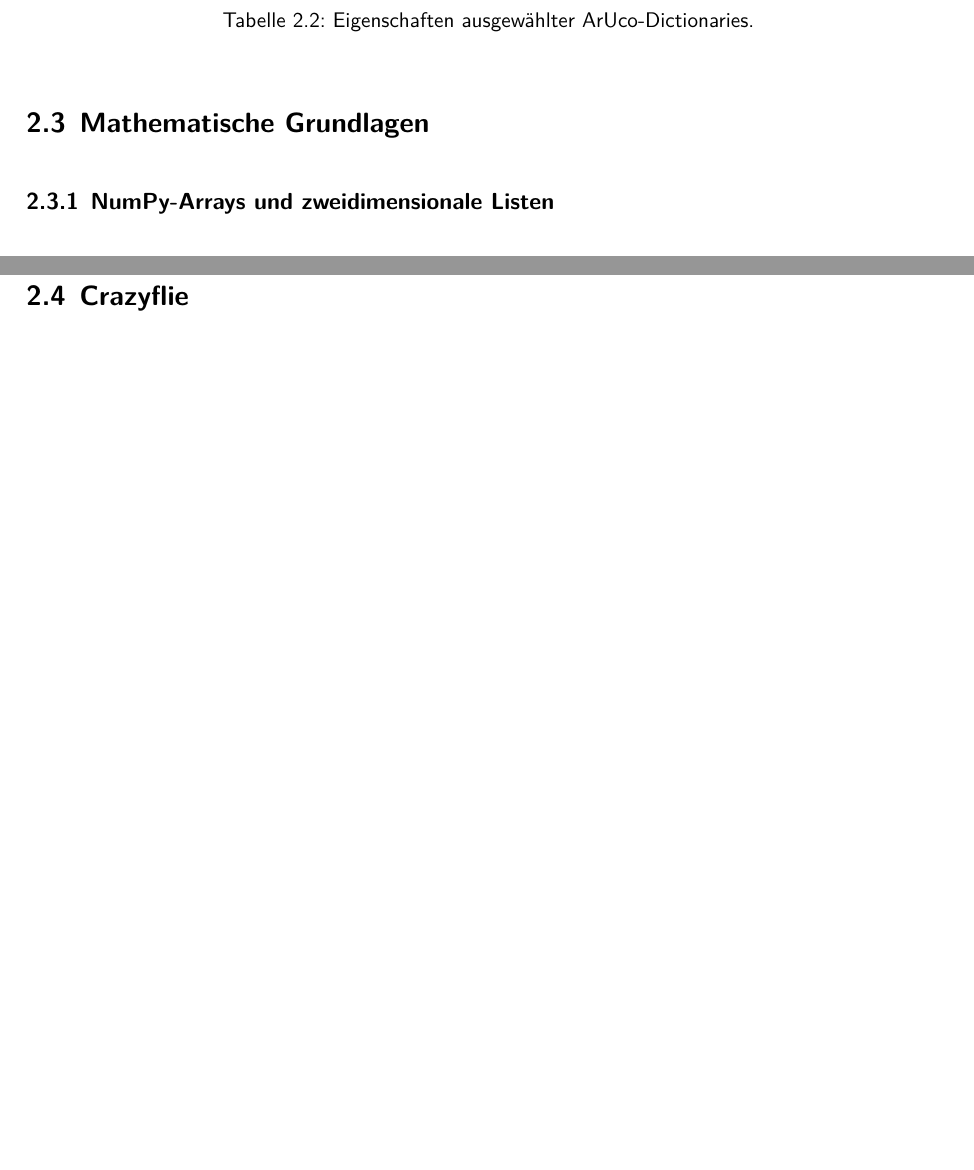
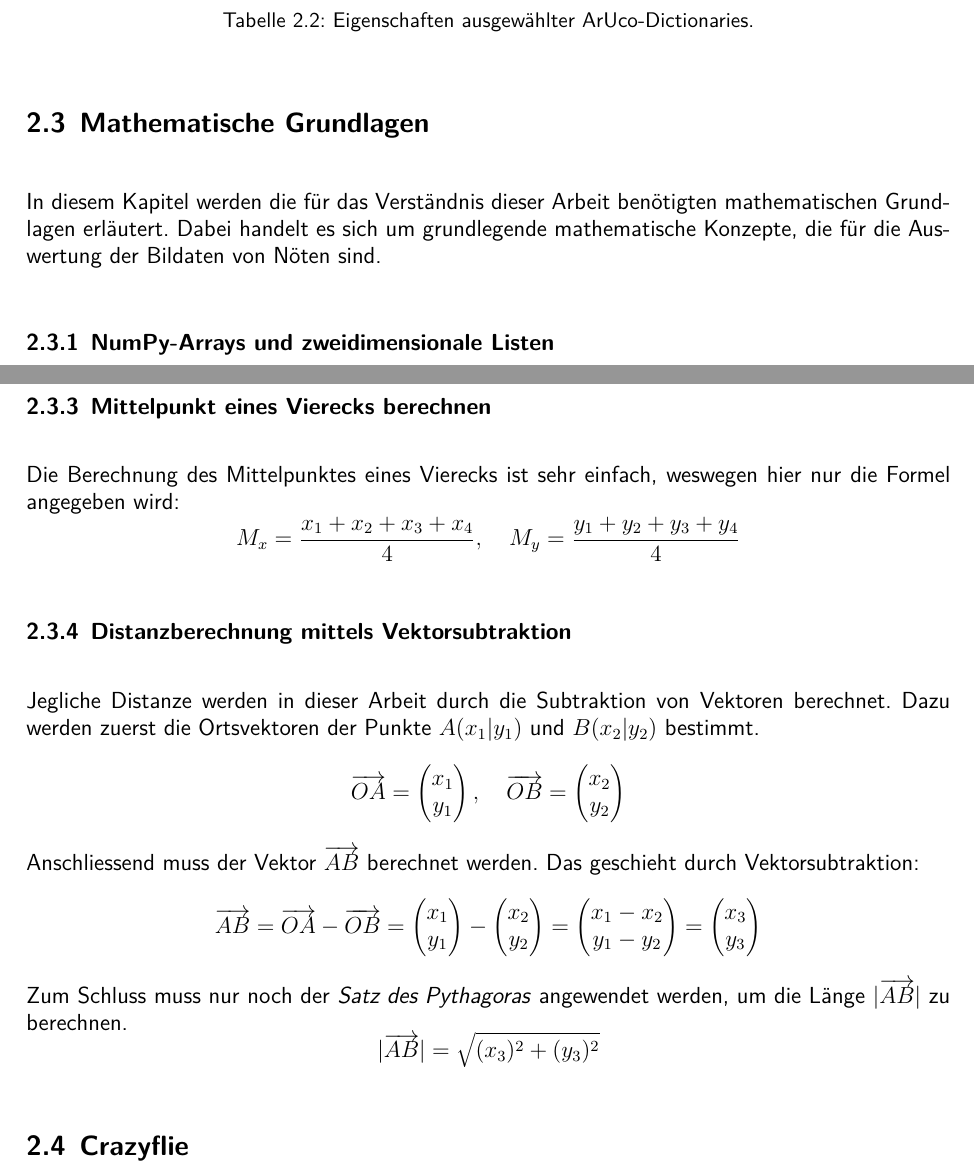
Before and after one commit to nToTheG/Maturaarbeit, a LaTeX document (Paper/Main.tex, which reads Paper/2-chap.tex): two parts of pages 11 and 13 of 26 before the commit and two parts of pages 11 and 13 of 27 after it, joined at a grey line, cut so that both start at the same text, the shorter picture padded with empty space. Compiled offline with XeLaTeX; a missing font is replaced by an installed copy or a similar font.

Commit message:
14.10.25 - Mathematische Grundlagen überarbeitet

```diff
--- a/Paper/2-chap.tex
+++ b/Paper/2-chap.tex
@@ -143,6 +143,9 @@ Da weitaus weniger als fünfzig Marker benötigt werden, reicht die \bodyCode{\_
 \end{table}
 
 \section{Mathematische Grundlagen}
+
+In diesem Kapitel werden die für das Verständnis dieser Arbeit benötigten mathematischen Grundlagen erläutert.
+Dabei handelt es sich um grundlegende mathematische Konzepte, die für die Auswertung der Bildaten von Nöten sind.
 
 \subsection{NumPy-Arrays und zweidimensionale Listen}
 \label{sub:numpy}
@@ -294,6 +297,27 @@ Setzt man die \inlinemath{x}- und \inlinemath{y}-Werte für die einzelnen Punkte
 
 Am Ende muss noch mit \inlinemath{\frac{1}{2}} multipliziert werden, um das korrekte Ergebnis zu erhalten: \inlinemath{A = 5.125}
 
+\subsection{Mittelpunkt eines Vierecks berechnen}
+Die Berechnung des Mittelpunktes eines Vierecks ist sehr einfach, weswegen hier nur die Formel angegeben wird:
+\[
+M_x = \frac{x_1 + x_2 + x_3 + x_4}{4}, \quad M_y = \frac{y_1 + y_2 + y_3 + y_4}{4}
+\]
+\subsection{Distanzberechnung mittels Vektorsubtraktion}
+Jegliche Distanze werden in dieser Arbeit durch die Subtraktion von Vektoren berechnet.
+Dazu werden zuerst die Ortsvektoren der Punkte \inlinemath{A(x_1|y_1)} und \inlinemath{B(x_2|y_2)} bestimmt.
+\[
+\overrightarrow{OA} = \vect{x_1}{y_1}, \quad \overrightarrow{OB} = \vect{x_2}{y_2}
+\]
+Anschliessend muss der Vektor \inlinemath{\overrightarrow{AB}} berechnet werden.
+Das geschieht durch Vektorsubtraktion:
+\[
+\overrightarrow{AB} = \overrightarrow{OA} - \overrightarrow{OB} = \vect{x_1}{y_1} - \vect{x_2}{y_2} = \vect{x_1-x_2}{y_1-y_2} = \vect{x_3}{y_3}
+\]
+Zum Schluss muss nur noch der \textit{Satz des Pythagoras} angewendet werden, um die Länge \inlinemath{|\overrightarrow{AB}|} zu berechnen.
+\[
+|\overrightarrow{AB}| = \sqrt{(x_3)^2 + (y_3)^2}
+\]
+
 \section{Crazyflie}
 Als Drohne für diese Arbeit wurde die Crazyflie~2.0 ausgewählt.
 Die Eigenschaften, welche \textbf{für} die Wahl dieses Quadrokopters in Forschungsprojekten sprechen, sind im Folgenden aufgelistet:
--- a/Paper/Main.tex
+++ b/Paper/Main.tex
@@ -40,7 +40,7 @@
 % Für Math
 \newcommand{\cp}{\textcolor{plusGreen}{\texttt{+}}}
 \newcommand{\cm}{\textcolor{minusRed}{\texttt{-}}}
-
+\newcommand{\vect}[2]{\ensuremath{\begin{pmatrix} #1 \\ #2 \end{pmatrix}}}
 % Für Tech-Wörter
 \newcommand{\techWord}[1]{\textit{#1}}
 
```
